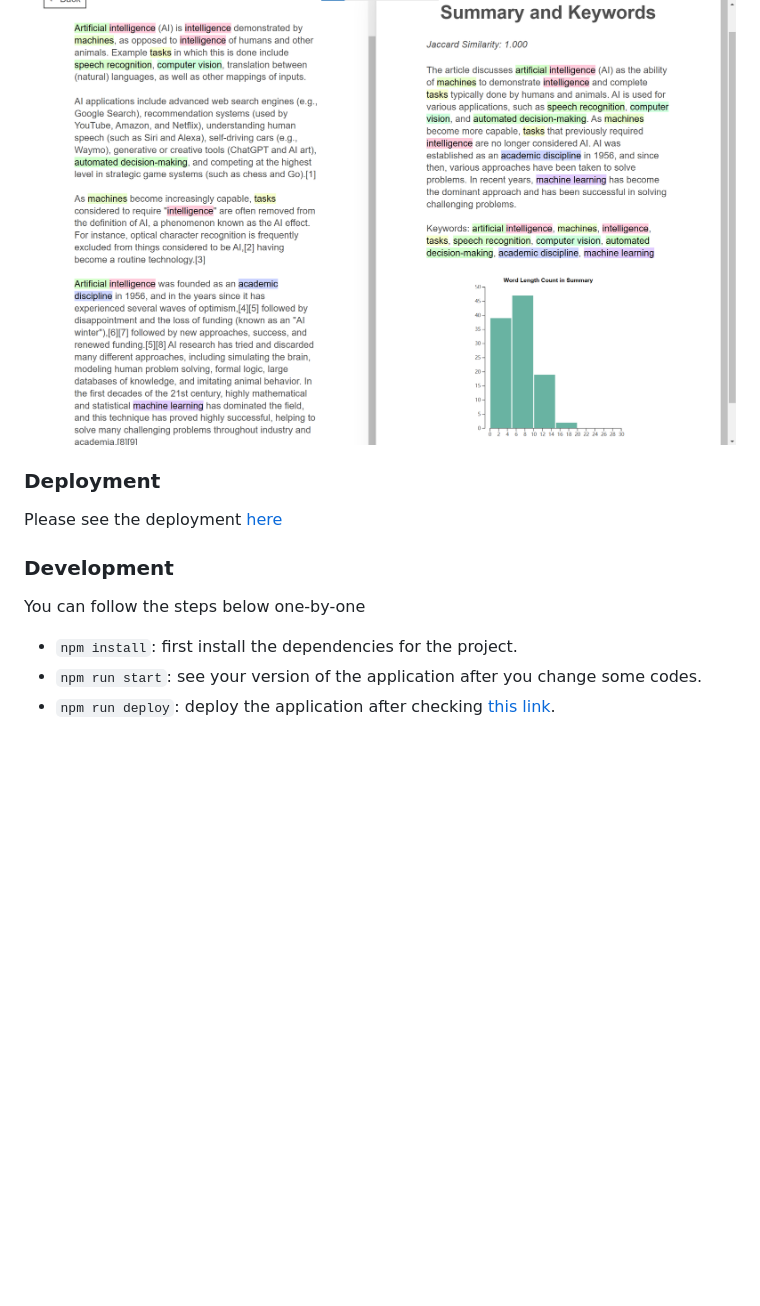
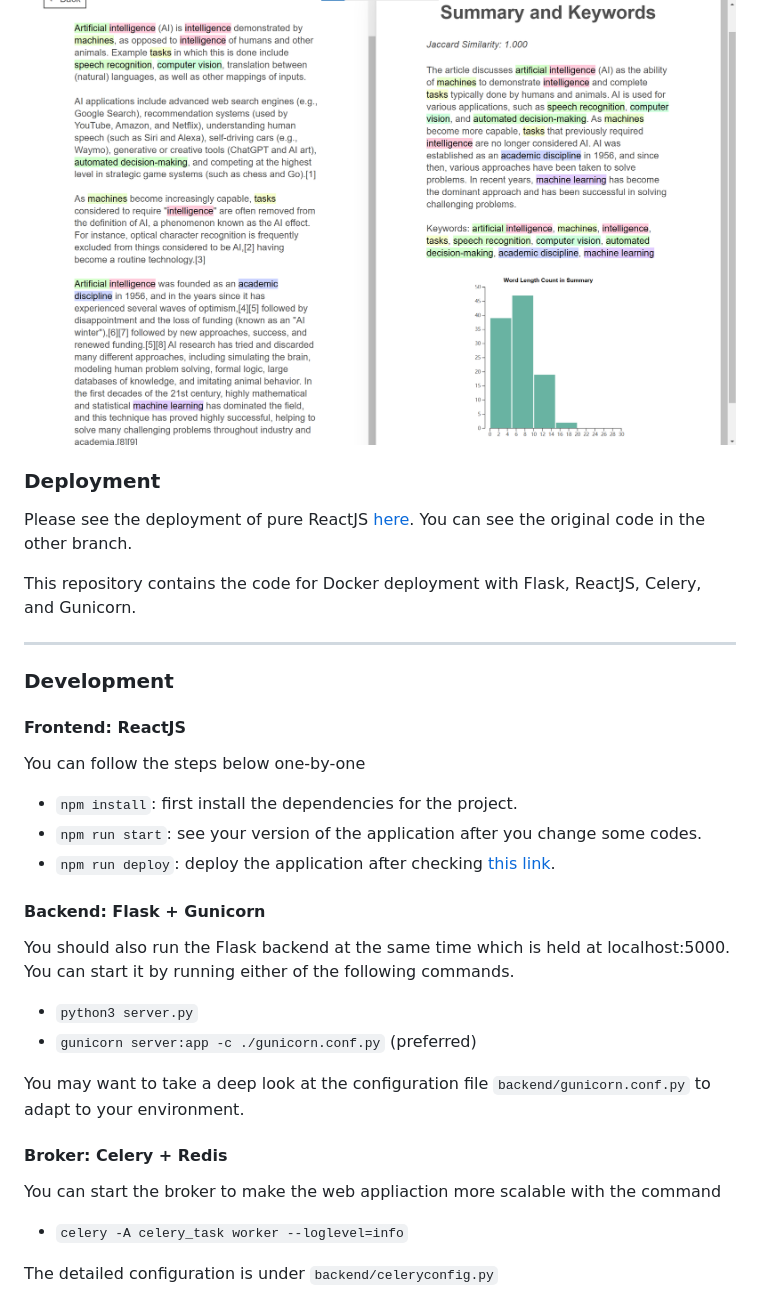
Before and after one commit to frankling2020/react-chatgpt, a Markdown page: README.md, the part around one of its changes. Drawn GitHub-style; blank space fills up the shorter version.

```diff
--- a/README.md
+++ b/README.md
@@ -32,11 +50,32 @@
     <img src="examples/2.png" style="width:75%">
 </div>
 
+
 ### Deployment
-<p>Please see the deployment <a href="https://frankling2020.github.io/react-chatgpt/">here</a></p>
+<p>Please see the deployment of pure ReactJS <a href="https://frankling2020.github.io/react-chatgpt/">here</a>. You can see the original code in the other branch. </p>
+<p>This repository contains the code for Docker deployment with Flask, ReactJS, Celery, and Gunicorn.</p>
+
+---
 
 ### Development
+#### Frontend: ReactJS
 You can follow the steps below one-by-one
 - `npm install`: first install the dependencies for the project.
 - `npm run start`: see your version of the application after you change some codes.
 - `npm run deploy`: deploy the application after checking [this link](https://facebook.github.io/create-react-app/docs/deployment).
+
+#### Backend: Flask + Gunicorn
+You should also run the Flask backend at the same time which is held at localhost:5000. You can start it by running either of the following commands.
+- `python3 server.py`
+- `gunicorn server:app -c ./gunicorn.conf.py` (preferred)
+
+You may want to take a deep look at the configuration file `backend/gunicorn.conf.py` to adapt to your environment.
+
+
+#### Broker: Celery + Redis
+You can start the broker to make the web appliaction more scalable with the command
+- `celery -A celery_task worker --loglevel=info`
+
+The detailed configuration is under `backend/celeryconfig.py`
+
+
```
Also changed, not shown: other parts of README.md (+34 -1 lines), examples/docker-impl.png (added), examples/inspection.png (added), 8 other files.
